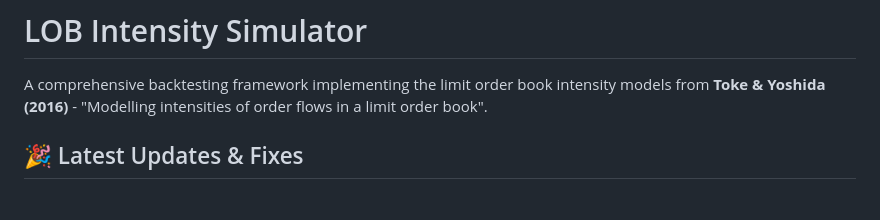
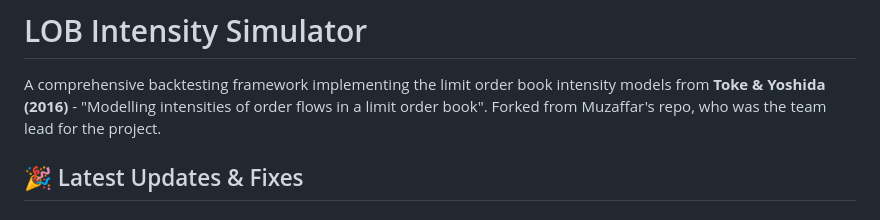
Before and after one commit to SomeEarth31/Limit-Order-Book-Simulator, a Markdown page: README.md, the part around the change. GitHub-like rendering.

```diff
--- a/README.md
+++ b/README.md
@@ -1,6 +1,7 @@
 # LOB Intensity Simulator
 
 A comprehensive backtesting framework implementing the limit order book intensity models from **Toke & Yoshida (2016)** - "Modelling intensities of order flows in a limit order book".
+Forked from Muzaffar's repo, who was the team lead for the project.
 
 ## 🎉 Latest Updates & Fixes
 
```
